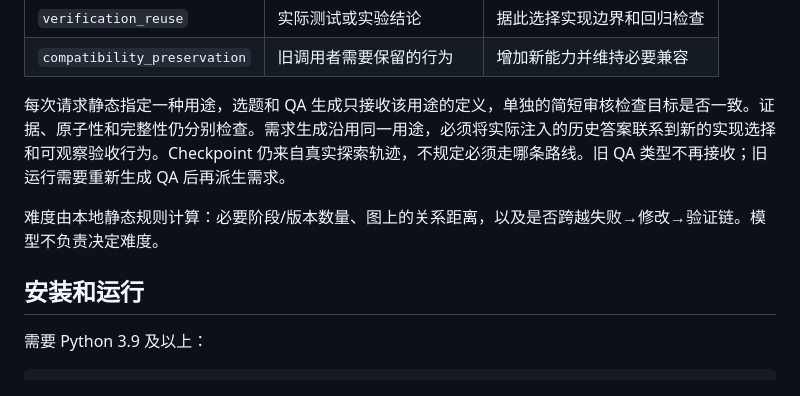
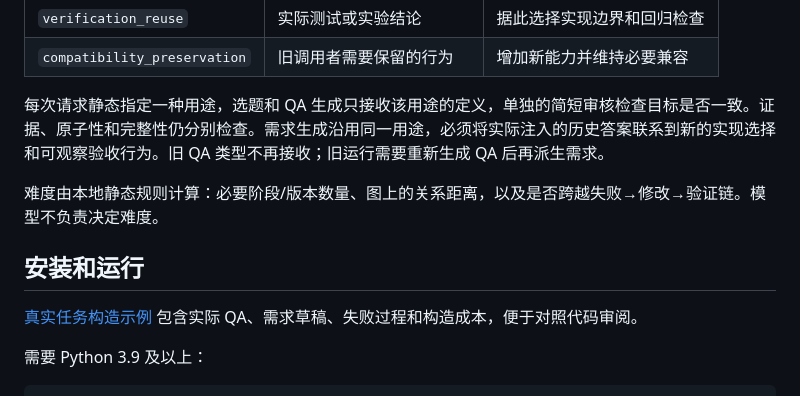
Before and after one commit to xxx-325/22444, a Markdown page: README.zh.md, the part around the change. GitHub-like rendering.

```diff
--- a/README.zh.md
+++ b/README.zh.md
@@ -25,11 +25,13 @@
 | `verification_reuse` | 实际测试或实验结论 | 据此选择实现边界和回归检查 |
 | `compatibility_preservation` | 旧调用者需要保留的行为 | 增加新能力并维持必要兼容 |
 
-每次请求静态指定一种用途，选题和 QA 生成只接收该用途的定义，单独的简短审核检查目标是否一致。证据、原子性和完整性仍分别检查。需求生成沿用同一用途，必须将实际注入的历史答案联系到新的实现选择和可观察验收行为。Checkpoint 仍来自真实探索轨迹，不规定必须走哪条路线。旧 QA 类型不再接收；旧运行需要重新生成 QA 后再派生需求。
+每次请求静态指定一种用途，选题和 QA 生成只接收该用途的定义，单独的简短审核检查目标是否一致。证据、原子性和完整性仍分别检查。需求生成沿用同一用途，必须将实际注入的历史答案联系到新的实现选择和可观察验收行为。旧 QA 类型不再接收；旧运行需要重新生成 QA 后再派生需求。
 
 难度由本地静态规则计算：必要阶段/版本数量、图上的关系距离，以及是否跨越失败→修改→验证链。模型不负责决定难度。
 
 ## 安装和运行
+
+[真实任务构造示例](examples/task-construction-review.md) 包含实际 QA、需求草稿、失败过程和构造成本，便于对照代码审阅。
 
 需要 Python 3.9 及以上：
 
```
Also changed, not shown: README.md (+3 -0 lines), examples/task-construction-review.md (added, +130 -0 lines).
